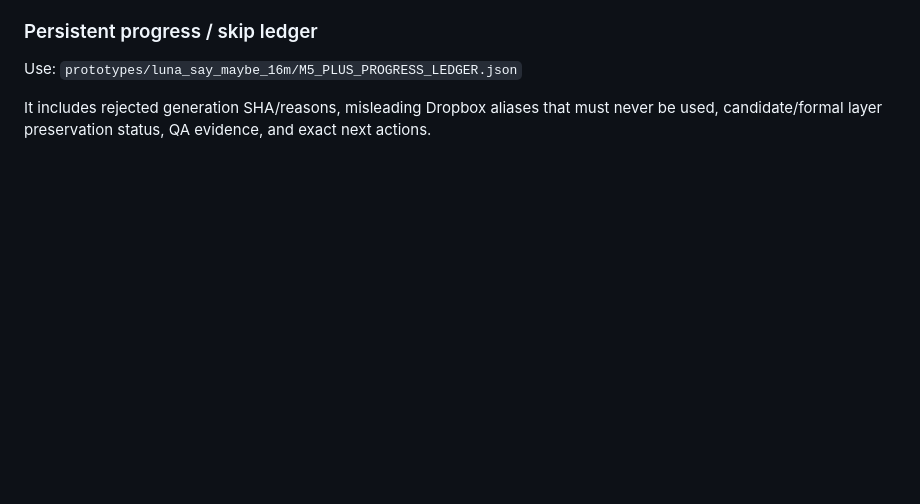
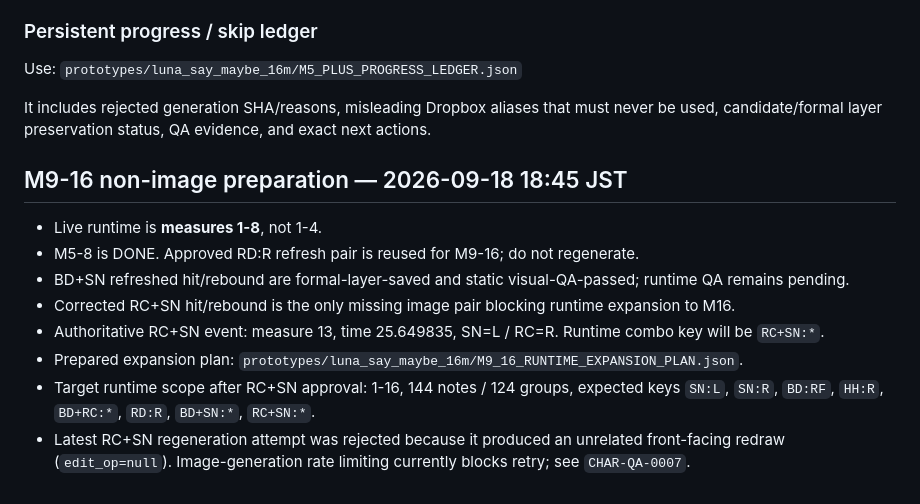
Before and after one commit to mleuatd/dtx-drum-flow, a Markdown page: character-assets/VARIANT_STATUS.md, the part around the change. Drawn GitHub-style; blank space fills up the shorter version.

Commit message:
docs: sync Luna M9-M16 non-image handoff

```diff
--- a/character-assets/VARIANT_STATUS.md
+++ b/character-assets/VARIANT_STATUS.md
@@ -118,3 +118,14 @@ Use:
 `prototypes/luna_say_maybe_16m/M5_PLUS_PROGRESS_LEDGER.json`
 
 It includes rejected generation SHA/reasons, misleading Dropbox aliases that must never be used, candidate/formal layer preservation status, QA evidence, and exact next actions.
+
+
+## M9-16 non-image preparation — 2026-09-18 18:45 JST
+- Live runtime is **measures 1-8**, not 1-4.
+- M5-8 is DONE. Approved RD:R refresh pair is reused for M9-16; do not regenerate.
+- BD+SN refreshed hit/rebound are formal-layer-saved and static visual-QA-passed; runtime QA remains pending.
+- Corrected RC+SN hit/rebound is the only missing image pair blocking runtime expansion to M16.
+- Authoritative RC+SN event: measure 13, time 25.649835, SN=L / RC=R. Runtime combo key will be `RC+SN:*`.
+- Prepared expansion plan: `prototypes/luna_say_maybe_16m/M9_16_RUNTIME_EXPANSION_PLAN.json`.
+- Target runtime scope after RC+SN approval: 1-16, 144 notes / 124 groups, expected keys `SN:L`, `SN:R`, `BD:RF`, `HH:R`, `BD+RC:*`, `RD:R`, `BD+SN:*`, `RC+SN:*`.
+- Latest RC+SN regeneration attempt was rejected because it produced an unrelated front-facing redraw (`edit_op=null`). Image-generation rate limiting currently blocks retry; see `CHAR-QA-0007`.
```
